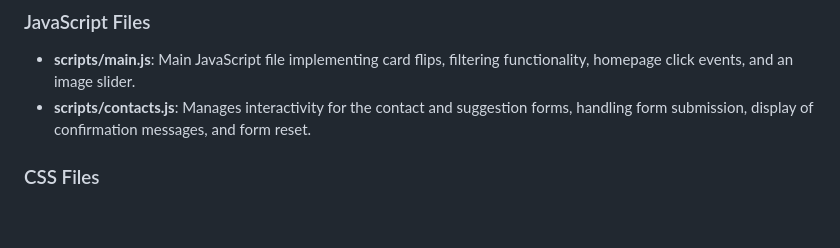
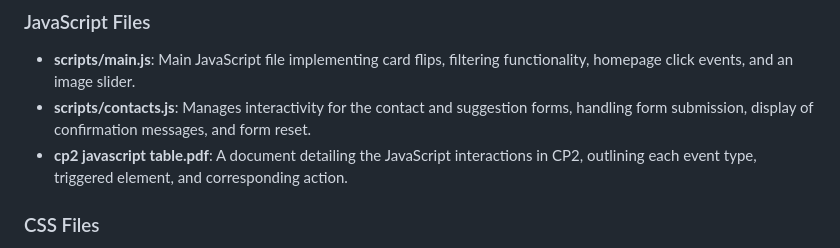
Before and after one commit to tanishaagarwal03/cs132-tagarwal, a Markdown page: cp2/README.md, the part around the change. Rendered like a GitHub page; blank space fills up the shorter version.

```diff
--- a/cp2/README.md
+++ b/cp2/README.md
@@ -24,6 +24,8 @@ This project, **Exploring Edinburgh**, is the second creative project (CP2) for
 ### JavaScript Files
 - **scripts/main.js**: Main JavaScript file implementing card flips, filtering functionality, homepage click events, and an image slider.
 - **scripts/contacts.js**: Manages interactivity for the contact and suggestion forms, handling form submission, display of confirmation messages, and form reset.
+- **cp2 javascript table.pdf**: A document detailing the JavaScript interactions in CP2, outlining each event type, triggered element, and corresponding action.
+
 
 ### CSS Files
 - **styles.css**: Global styles applied across all pages.
```
